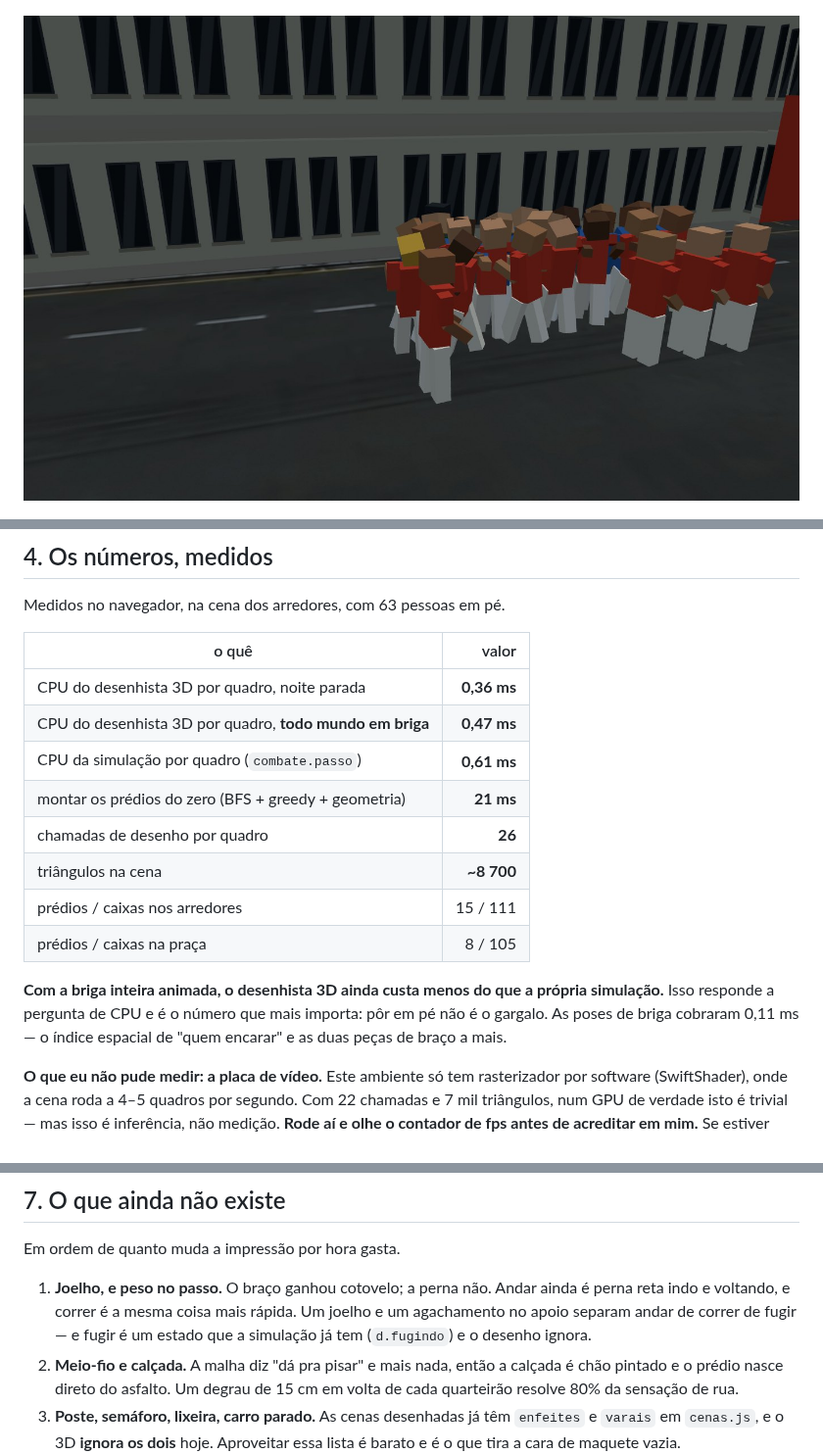
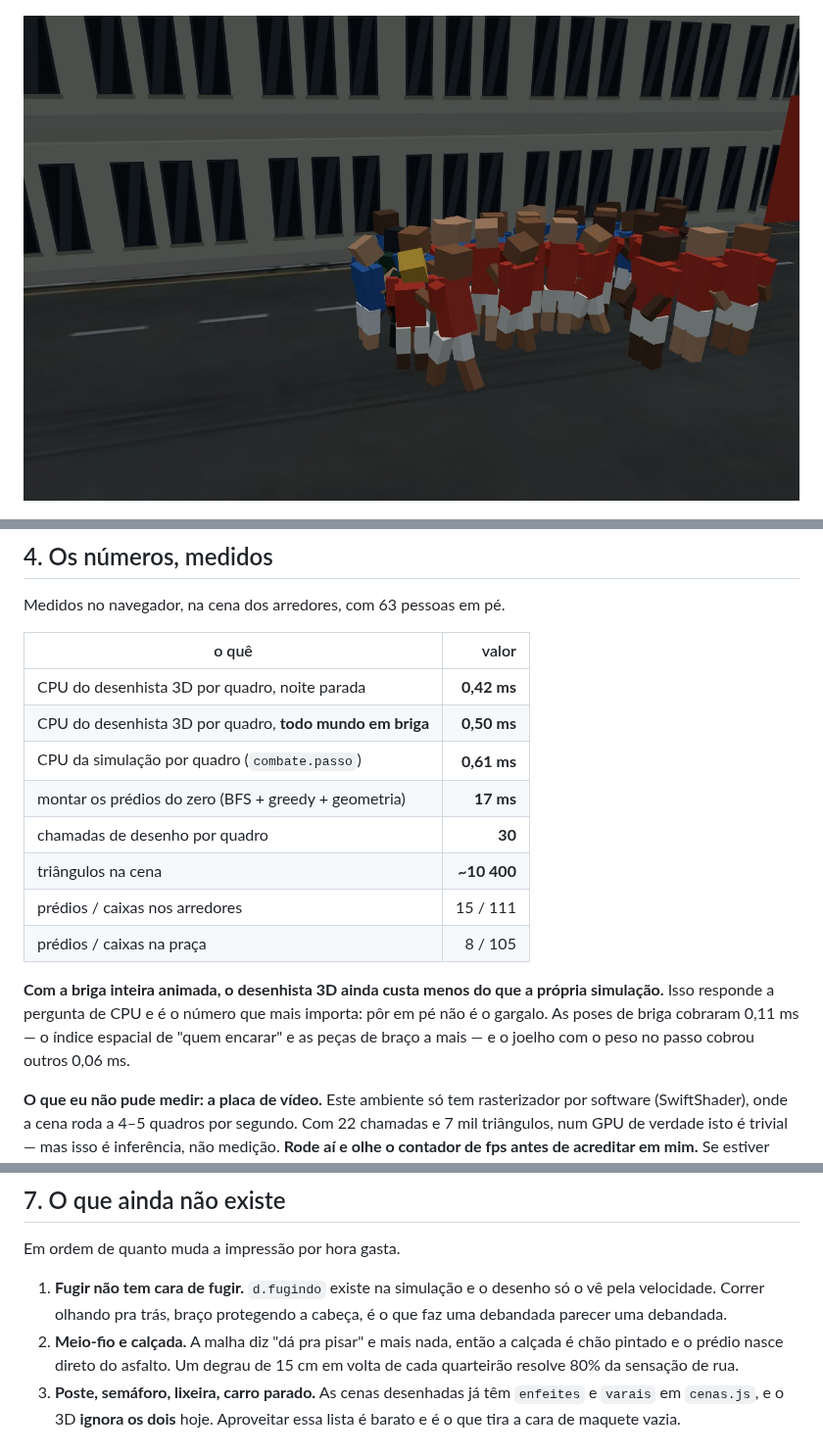
Before and after one commit to wilkerpietro/Jogo-torcidas, a Markdown page: docs/PLANO_CENA_3D.md, 3 parts joined by grey strips. Shown at 98% size. GitHub-like rendering; pictures changed too: img/cena3d/briga.jpg.

```diff
--- a/docs/PLANO_CENA_3D.md
+++ b/docs/PLANO_CENA_3D.md
@@ -149,19 +181,20 @@ Medidos no navegador, na cena dos arredores, com 63 pessoas em pé.
 
 | o quê | valor |
 |---|---:|
-| CPU do desenhista 3D por quadro, noite parada | **0,36 ms** |
-| CPU do desenhista 3D por quadro, **todo mundo em briga** | **0,47 ms** |
+| CPU do desenhista 3D por quadro, noite parada | **0,42 ms** |
+| CPU do desenhista 3D por quadro, **todo mundo em briga** | **0,50 ms** |
 | CPU da simulação por quadro (`combate.passo`) | **0,61 ms** |
-| montar os prédios do zero (BFS + greedy + geometria) | **21 ms** |
-| chamadas de desenho por quadro | **26** |
-| triângulos na cena | **~8 700** |
+| montar os prédios do zero (BFS + greedy + geometria) | **17 ms** |
+| chamadas de desenho por quadro | **30** |
+| triângulos na cena | **~10 400** |
 | prédios / caixas nos arredores | 15 / 111 |
 | prédios / caixas na praça | 8 / 105 |
 
 **Com a briga inteira animada, o desenhista 3D ainda custa menos do que a
 própria simulação.** Isso responde a pergunta de CPU e é o número que mais
 importa: pôr em pé não é o gargalo. As poses de briga cobraram 0,11 ms — o
-índice espacial de "quem encarar" e as duas peças de braço a mais.
+índice espacial de "quem encarar" e as peças de braço a mais — e o joelho com o
+peso no passo cobrou outros 0,06 ms.
 
 **O que eu não pude medir: a placa de vídeo.** Este ambiente só tem rasterizador
 por software (SwiftShader), onde a cena roda a 4–5 quadros por segundo. Com 22
@@ -260,10 +293,9 @@ uma câmera só, que seja a `alta` (`X`), que é a que ainda mostra formação.
 
 Em ordem de quanto muda a impressão por hora gasta.
 
-1. **Joelho, e peso no passo.** O braço ganhou cotovelo; a perna não. Andar
-   ainda é perna reta indo e voltando, e correr é a mesma coisa mais rápida.
-   Um joelho e um agachamento no apoio separam andar de correr de fugir — e
-   fugir é um estado que a simulação já tem (`d.fugindo`) e o desenho ignora.
+1. **Fugir não tem cara de fugir.** `d.fugindo` existe na simulação e o desenho
+   só o vê pela velocidade. Correr olhando pra trás, braço protegendo a cabeça,
+   é o que faz uma debandada parecer uma debandada.
 2. **Meio-fio e calçada.** A malha diz "dá pra pisar" e mais nada, então a
    calçada é chão pintado e o prédio nasce direto do asfalto. Um degrau de 15 cm
    em volta de cada quarteirão resolve 80% da sensação de rua.
```
Also changed, not shown: other parts of docs/PLANO_CENA_3D.md (+43 -11 lines), img/cena3d/passada.jpg (added), 1 other file.
